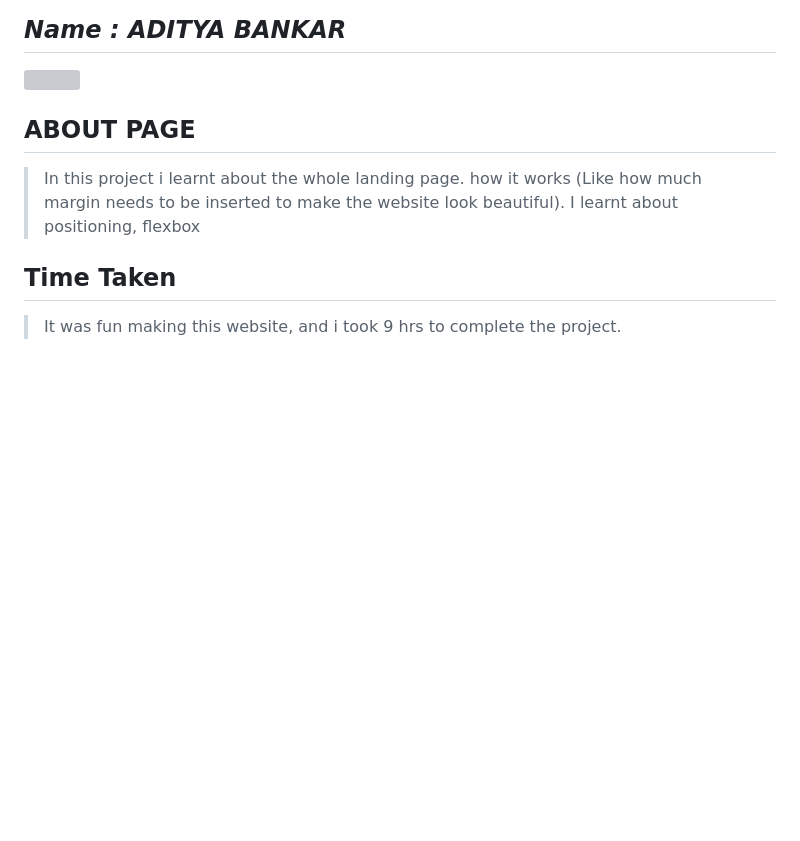
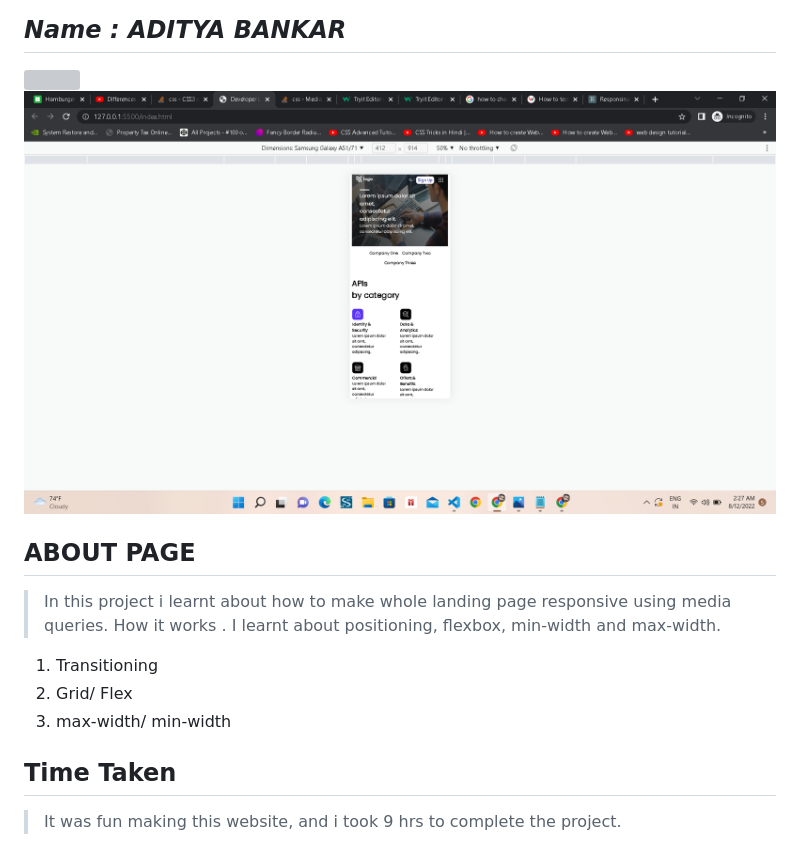
Before and after one commit to aditya-199/Project-09_developer_landingPage, a Markdown page: readme.md, the part around the change. GitHub-like rendering; pictures changed too: screen-shots/Screenshot_mobile.png (added); blank space fills up the shorter version; grey boxes are pictures that could not be loaded.

Commit message:
Made Responsive website

```diff
--- a/readme.md
+++ b/readme.md
@@ -3,10 +3,15 @@
 ## _Name : ADITYA BANKAR_
 
 ![](./images/sCREENSHOT09.png)
+![](./screen-shots/Screenshot_mobile.png)
 
 ## ABOUT PAGE
 
-> In this project i learnt about the whole landing page. how it works (Like how much margin needs to be inserted to make the website look beautiful). I learnt about positioning, flexbox
+> In this project i learnt about how to make whole landing page responsive using media queries. How it works .
+I learnt about positioning, flexbox, min-width and max-width.
+1. Transitioning
+2. Grid/ Flex
+3. max-width/ min-width
 
 ## Time Taken
 
```
Also changed, not shown: images/circled-menu.png (added), 3 other files.
